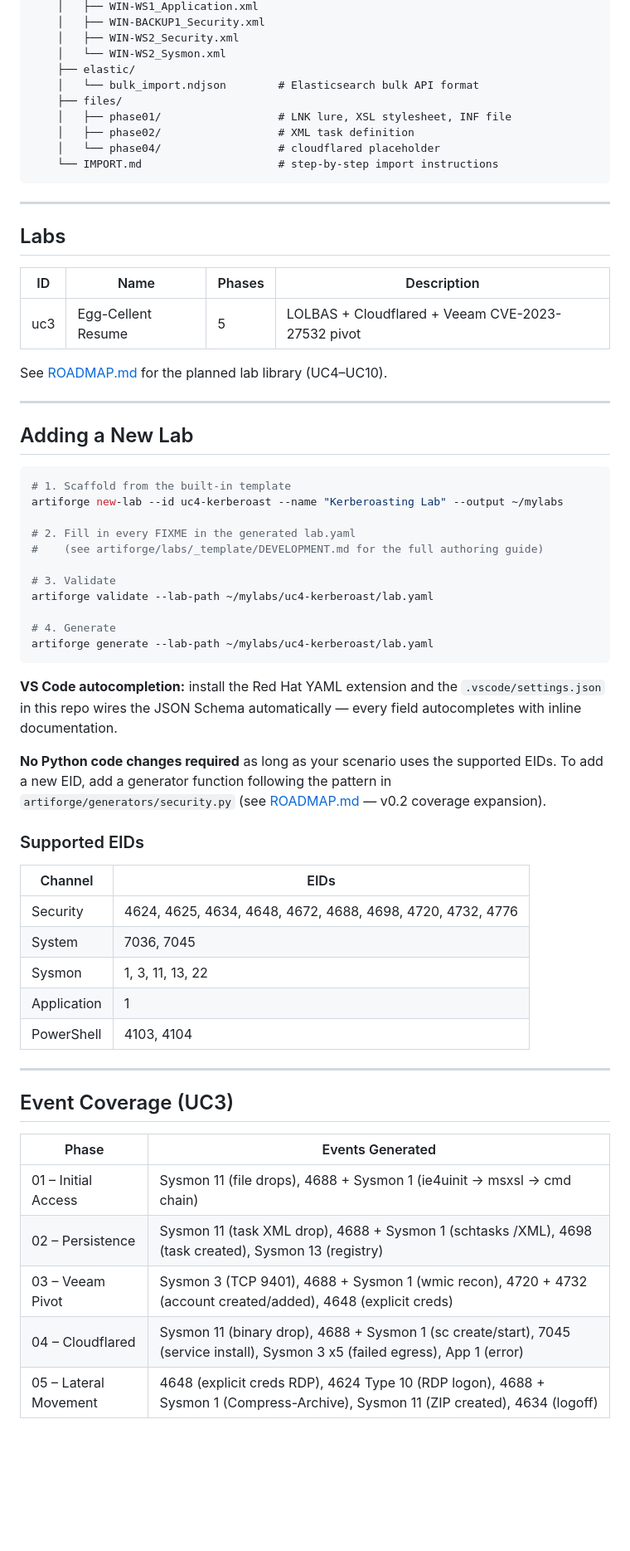
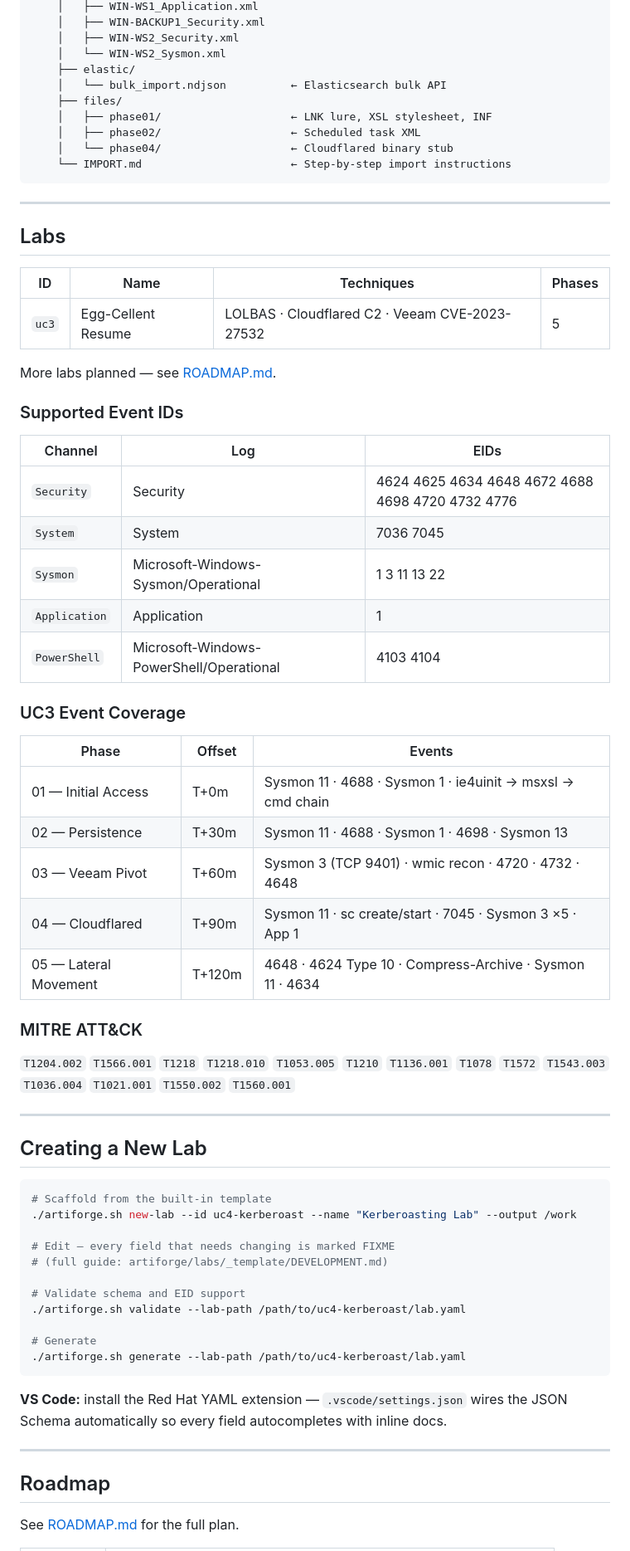
Before and after one commit to d3vn0mi/ArtiForge, a Markdown page: README.md, the part around one of its changes. Shown at 83% size. Drawn GitHub-style; blank space fills up the shorter version.

````diff
--- a/README.md
+++ b/README.md
@@ -91,69 +100,71 @@ artifacts/
     │   ├── WIN-WS2_Security.xml
     │   └── WIN-WS2_Sysmon.xml
     ├── elastic/
-    │   └── bulk_import.ndjson        # Elasticsearch bulk API format
+    │   └── bulk_import.ndjson          ← Elasticsearch bulk API
     ├── files/
-    │   ├── phase01/                  # LNK lure, XSL stylesheet, INF file
-    │   ├── phase02/                  # XML task definition
-    │   └── phase04/                  # cloudflared placeholder
-    └── IMPORT.md                     # step-by-step import instructions
+    │   ├── phase01/                    ← LNK lure, XSL stylesheet, INF
+    │   ├── phase02/                    ← Scheduled task XML
+    │   └── phase04/                    ← Cloudflared binary stub
+    └── IMPORT.md                       ← Step-by-step import instructions
 ```
 
 ---
 
 ## Labs
 
-| ID  | Name | Phases | Description |
-|-----|------|--------|-------------|
-| uc3 | Egg-Cellent Resume | 5 | LOLBAS + Cloudflared + Veeam CVE-2023-27532 pivot |
+| ID | Name | Techniques | Phases |
+|----|------|------------|--------|
+| `uc3` | Egg-Cellent Resume | LOLBAS · Cloudflared C2 · Veeam CVE-2023-27532 | 5 |
 
-See [ROADMAP.md](ROADMAP.md) for the planned lab library (UC4–UC10).
+More labs planned — see [ROADMAP.md](ROADMAP.md).
+
+### Supported Event IDs
+
+| Channel | Log | EIDs |
+|---------|-----|------|
+| `Security` | Security | 4624 4625 4634 4648 4672 4688 4698 4720 4732 4776 |
+| `System` | System | 7036 7045 |
+| `Sysmon` | Microsoft-Windows-Sysmon/Operational | 1 3 11 13 22 |
+| `Application` | Application | 1 |
+| `PowerShell` | Microsoft-Windows-PowerShell/Operational | 4103 4104 |
+
+### UC3 Event Coverage
+
+| Phase | Offset | Events |
+|-------|--------|--------|
+| 01 — Initial Access | T+0m | Sysmon 11 · 4688 · Sysmon 1 · ie4uinit → msxsl → cmd chain |
+| 02 — Persistence | T+30m | Sysmon 11 · 4688 · Sysmon 1 · 4698 · Sysmon 13 |
+| 03 — Veeam Pivot | T+60m | Sysmon 3 (TCP 9401) · wmic recon · 4720 · 4732 · 4648 |
+| 04 — Cloudflared | T+90m | Sysmon 11 · sc create/start · 7045 · Sysmon 3 ×5 · App 1 |
+| 05 — Lateral Movement | T+120m | 4648 · 4624 Type 10 · Compress-Archive · Sysmon 11 · 4634 |
+
+### MITRE ATT&CK
+
+`T1204.002` `T1566.001` `T1218` `T1218.010` `T1053.005` `T1210` `T1136.001` `T1078` `T1572` `T1543.003` `T1036.004` `T1021.001` `T1550.002` `T1560.001`
 
 ---
 
-## Adding a New Lab
+## Creating a New Lab
 
 ```bash
-# 1. Scaffold from the built-in template
-artiforge new-lab --id uc4-kerberoast --name "Kerberoasting Lab" --output ~/mylabs
+# Scaffold from the built-in template
+./artiforge.sh new-lab --id uc4-kerberoast --name "Kerberoasting Lab" --output /work
 
-# 2. Fill in every FIXME in the generated lab.yaml
-#    (see artiforge/labs/_template/DEVELOPMENT.md for the full authoring guide)
+# Edit — every field that needs changing is marked FIXME
+# (full guide: artiforge/labs/_template/DEVELOPMENT.md)
 
-# 3. Validate
-artiforge validate --lab-path ~/mylabs/uc4-kerberoast/lab.yaml
+# Validate schema and EID support
+./artiforge.sh validate --lab-path /path/to/uc4-kerberoast/lab.yaml
 
-# 4. Generate
-artiforge generate --lab-path ~/mylabs/uc4-kerberoast/lab.yaml
+# Generate
+./artiforge.sh generate --lab-path /path/to/uc4-kerberoast/lab.yaml
 ```
 
-**VS Code autocompletion:** install the Red Hat YAML extension and the
-`.vscode/settings.json` in this repo wires the JSON Schema automatically —
-every field autocompletes with inline documentation.
-
-**No Python code changes required** as long as your scenario uses the supported EIDs.
-To add a new EID, add a generator function following the pattern in
-`artiforge/generators/security.py` (see [ROADMAP.md](ROADMAP.md) — v0.2 coverage expansion).
-
-### Supported EIDs
-
-| Channel | EIDs |
-|---------|------|
-| Security | 4624, 4625, 4634, 4648, 4672, 4688, 4698, 4720, 4732, 4776 |
-| System | 7036, 7045 |
-| Sysmon | 1, 3, 11, 13, 22 |
-| Application | 1 |
-| PowerShell | 4103, 4104 |
+**VS Code:** install the Red Hat YAML extension — `.vscode/settings.json` wires the JSON Schema automatically so every field autocompletes with inline docs.
 
 ---
 
-## Event Coverage (UC3)
+## Roadmap
 
-| Phase | Events Generated |
-|-------|-----------------|
-| 01 – Initial Access | Sysmon 11 (file drops), 4688 + Sysmon 1 (ie4uinit → msxsl → cmd chain) |
-| 02 – Persistence | Sysmon 11 (task XML drop), 4688 + Sysmon 1 (schtasks /XML), 4698 (task created), Sysmon 13 (registry) |
-| 03 – Veeam Pivot | Sysmon 3 (TCP 9401), 4688 + Sysmon 1 (wmic recon), 4720 + 4732 (account created/added), 4648 (explicit creds) |
-| 04 – Cloudflared | Sysmon 11 (binary drop), 4688 + Sysmon 1 (sc create/start), 7045 (service install), Sysmon 3 x5 (failed egress), App 1 (error) |
-| 05 – Lateral Movement | 4648 (explicit creds RDP), 4624 Type 10 (RDP logon), 4688 + Sysmon 1 (Compress-Archive), Sysmon 11 (ZIP created), 4634 (logoff) |
+See [ROADMAP.md](ROADMAP.md) for the full plan.
 
````
Also changed, not shown: other parts of README.md (+83 -73 lines).
